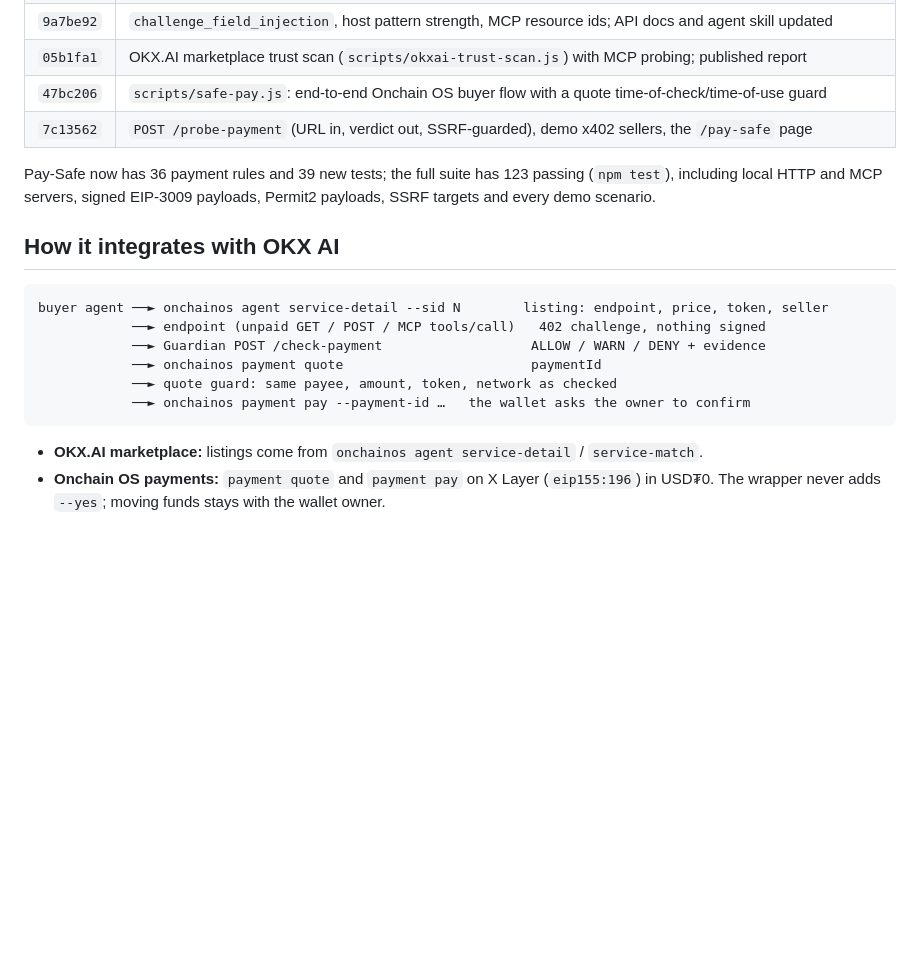
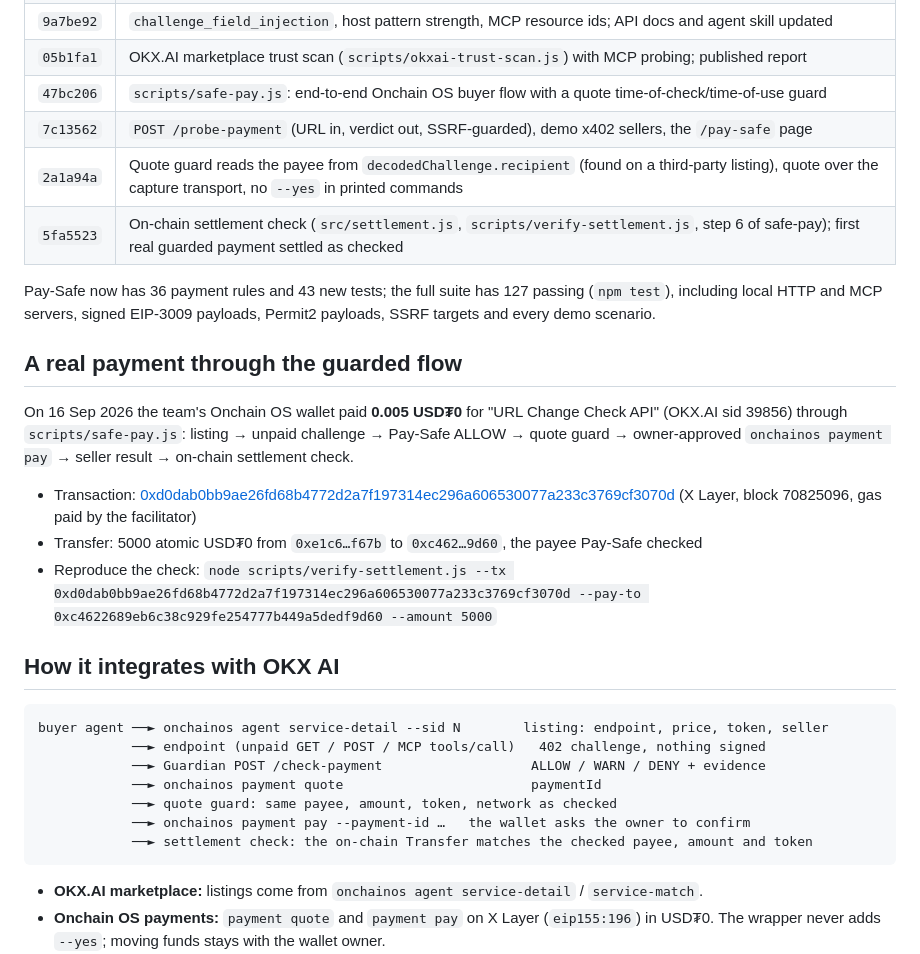
Before and after one commit to InkoStrategy/guardian-mcp, a Markdown page: DEVDAY.md, the part around the change. GitHub-like rendering; blank space fills up the shorter version.

Commit message:
docs: real guarded payment on X Layer with settlement check
Co-Authored-By: Claude Opus 5 <noreply@anthropic.com>

````diff
--- a/DEVDAY.md
+++ b/DEVDAY.md
@@ -54,9 +54,21 @@ signature firewall, shared threat registry, benchmark) is pre-existing and not p
 | `05b1fa1` | OKX.AI marketplace trust scan (`scripts/okxai-trust-scan.js`) with MCP probing; published report |
 | `47bc206` | `scripts/safe-pay.js`: end-to-end Onchain OS buyer flow with a quote time-of-check/time-of-use guard |
 | `7c13562` | `POST /probe-payment` (URL in, verdict out, SSRF-guarded), demo x402 sellers, the `/pay-safe` page |
+| `2a1a94a` | Quote guard reads the payee from `decodedChallenge.recipient` (found on a third-party listing), quote over the capture transport, no `--yes` in printed commands |
+| `5fa5523` | On-chain settlement check (`src/settlement.js`, `scripts/verify-settlement.js`, step 6 of safe-pay); first real guarded payment settled as checked |
 
-Pay-Safe now has 36 payment rules and 39 new tests; the full suite has 123 passing (`npm test`), including local HTTP and MCP servers, signed EIP-3009 payloads,
+Pay-Safe now has 36 payment rules and 43 new tests; the full suite has 127 passing (`npm test`), including local HTTP and MCP servers, signed EIP-3009 payloads,
 Permit2 payloads, SSRF targets and every demo scenario.
+
+## A real payment through the guarded flow
+
+On 16 Sep 2026 the team's Onchain OS wallet paid **0.005 USD₮0** for "URL Change Check API" (OKX.AI sid 39856)
+through `scripts/safe-pay.js`: listing → unpaid challenge → Pay-Safe ALLOW → quote guard → owner-approved
+`onchainos payment pay` → seller result → on-chain settlement check.
+
+- Transaction: [0xd0dab0bb9ae26fd68b4772d2a7f197314ec296a606530077a233c3769cf3070d](https://www.oklink.com/x-layer/tx/0xd0dab0bb9ae26fd68b4772d2a7f197314ec296a606530077a233c3769cf3070d) (X Layer, block 70825096, gas paid by the facilitator)
+- Transfer: 5000 atomic USD₮0 from `0xe1c6…f67b` to `0xc462…9d60`, the payee Pay-Safe checked
+- Reproduce the check: `node scripts/verify-settlement.js --tx 0xd0dab0bb9ae26fd68b4772d2a7f197314ec296a606530077a233c3769cf3070d --pay-to 0xc4622689eb6c38c929fe254777b449a5dedf9d60 --amount 5000`
 
 ## How it integrates with OKX AI
 
@@ -67,6 +79,7 @@ buyer agent ──► onchainos agent service-detail --sid N        listing: end
             ──► onchainos payment quote                        paymentId
             ──► quote guard: same payee, amount, token, network as checked
             ──► onchainos payment pay --payment-id …   the wallet asks the owner to confirm
+            ──► settlement check: the on-chain Transfer matches the checked payee, amount and token
 ```
 
 - **OKX.AI marketplace:** listings come from `onchainos agent service-detail` / `service-match`.
````
